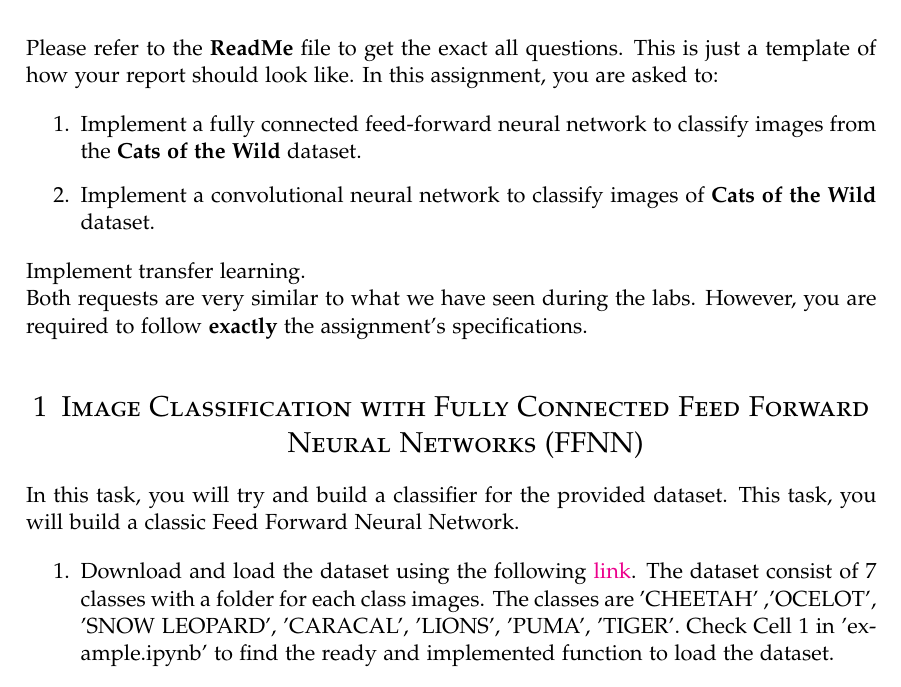
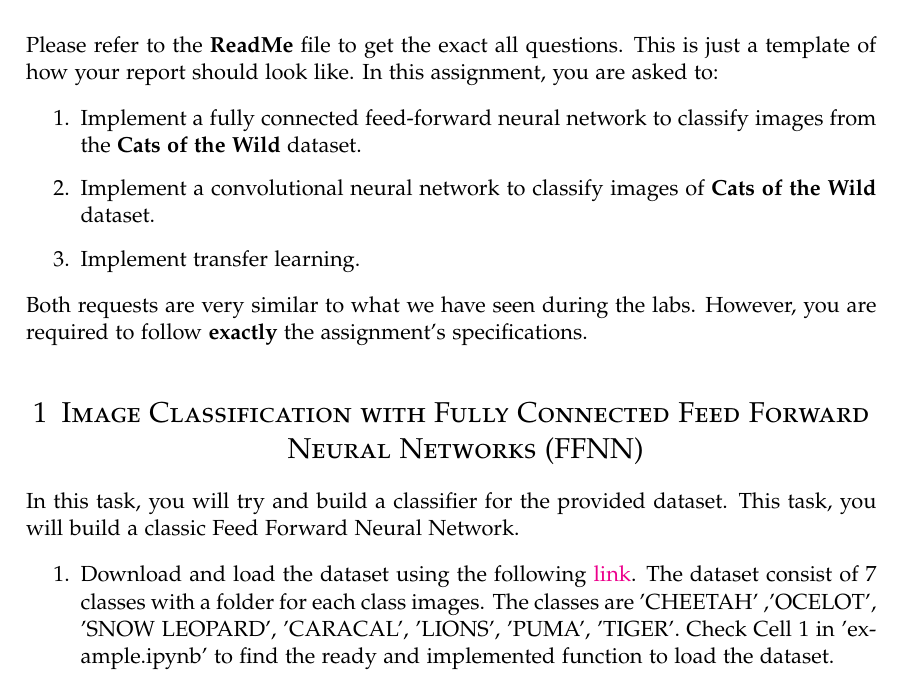
Before and after one commit to FatimaEzzedinee/ML-bachelor-course-assignments-sp24, a LaTeX problem sheet (Assignment 2/Tex/report_surname_name.tex): part of page 1 of 4, cut so that both start at the same text. Compiled offline with pdfLaTeX.

Commit message:
Update report_surname_name.tex

```diff
--- a/Assignment 2/Tex/report_surname_name.tex
+++ b/Assignment 2/Tex/report_surname_name.tex
@@ -95,9 +95,12 @@ In this assignment, you are asked to:
 \item Implement a fully connected feed-forward neural network to classify images from the \textbf{Cats of the Wild} dataset.
 
 \item Implement a convolutional neural network to classify images of \textbf{Cats of the Wild} dataset.
+
+\item Implement transfer learning.
+
 \end{enumerate}
 
-\item Implement transfer learning.
+
 
 Both requests are very similar to what we have seen during the labs. However, you are required to follow \textbf{exactly} the assignment's specifications.
 
```
